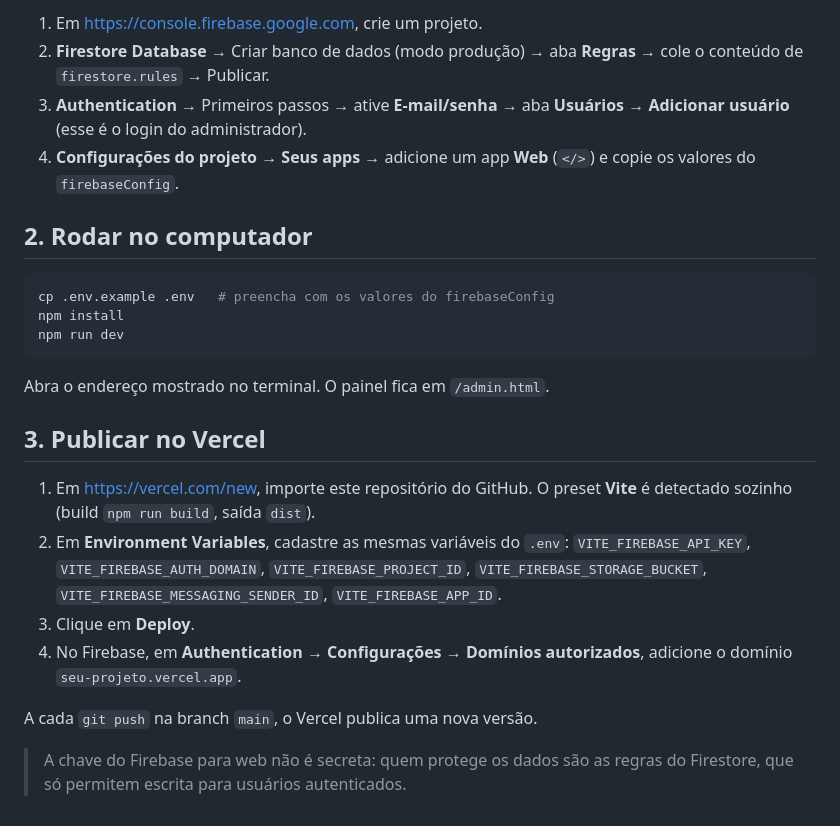
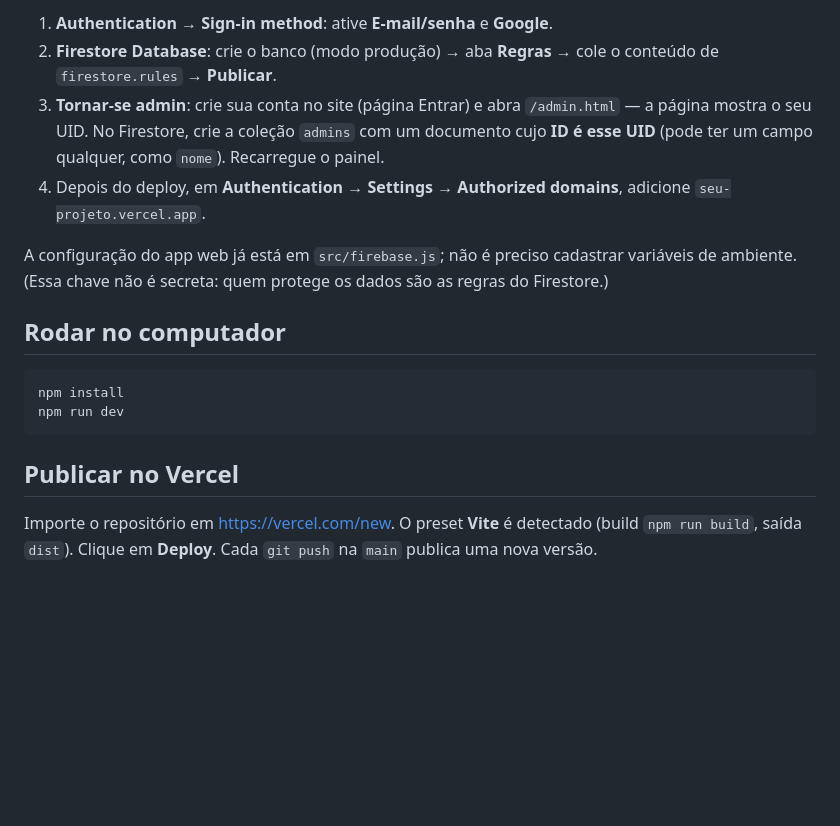
Before and after one commit to Jo-tinha/promocoes, a Markdown page: README.md, the part around one of its changes. Rendered like a GitHub page; blank space fills up the shorter version.

````diff
--- a/README.md
+++ b/README.md
@@ -62,27 +54,18 @@ Coleções do Firestore:
 
-1. Em <https://console.firebase.google.com>, crie um projeto.
-2. **Firestore Database** → Criar banco de dados (modo produção) → aba **Regras** → cole o conteúdo de `firestore.rules` → Publicar.
-3. **Authentication** → Primeiros passos → ative **E-mail/senha** → aba **Usuários** → **Adicionar usuário** (esse é o login do administrador).
-4. **Configurações do projeto** → **Seus apps** → adicione um app **Web** (`</>`) e copie os valores do `firebaseConfig`.
+1. **Authentication → Sign-in method**: ative **E-mail/senha** e **Google**.
+2. **Firestore Database**: crie o banco (modo produção) → aba **Regras** → cole o conteúdo de `firestore.rules` → **Publicar**.
+3. **Tornar-se admin**: crie sua conta no site (página Entrar) e abra `/admin.html` — a página mostra o seu UID. No Firestore, crie a coleção `admins` com um documento cujo **ID é esse UID** (pode ter um campo qualquer, como `nome`). Recarregue o painel.
+4. Depois do deploy, em **Authentication → Settings → Authorized domains**, adicione `seu-projeto.vercel.app`.
 
-## 2. Rodar no computador
+A configuração do app web já está em `src/firebase.js`; não é preciso cadastrar variáveis de ambiente. (Essa chave não é secreta: quem protege os dados são as regras do Firestore.)
+
+## Rodar no computador
 
 ```bash
-cp .env.example .env   # preencha com os valores do firebaseConfig
 npm install
 npm run dev
 ```
 
-Abra o endereço mostrado no terminal. O painel fica em `/admin.html`.
+## Publicar no Vercel
 
-## 3. Publicar no Vercel
-
-1. Em <https://vercel.com/new>, importe este repositório do GitHub. O preset **Vite** é detectado sozinho (build `npm run build`, saída `dist`).
-2. Em **Environment Variables**, cadastre as mesmas variáveis do `.env`:
-   `VITE_FIREBASE_API_KEY`, `VITE_FIREBASE_AUTH_DOMAIN`, `VITE_FIREBASE_PROJECT_ID`, `VITE_FIREBASE_STORAGE_BUCKET`, `VITE_FIREBASE_MESSAGING_SENDER_ID`, `VITE_FIREBASE_APP_ID`.
-3. Clique em **Deploy**.
-4. No Firebase, em **Authentication → Configurações → Domínios autorizados**, adicione o domínio `seu-projeto.vercel.app`.
-
-A cada `git push` na branch `main`, o Vercel publica uma nova versão.
-
-> A chave do Firebase para web não é secreta: quem protege os dados são as regras do Firestore, que só permitem escrita para usuários autenticados.
+Importe o repositório em <https://vercel.com/new>. O preset **Vite** é detectado (build `npm run build`, saída `dist`). Clique em **Deploy**. Cada `git push` na `main` publica uma nova versão.
````
Also changed, not shown: other parts of README.md (+35 -43 lines).
